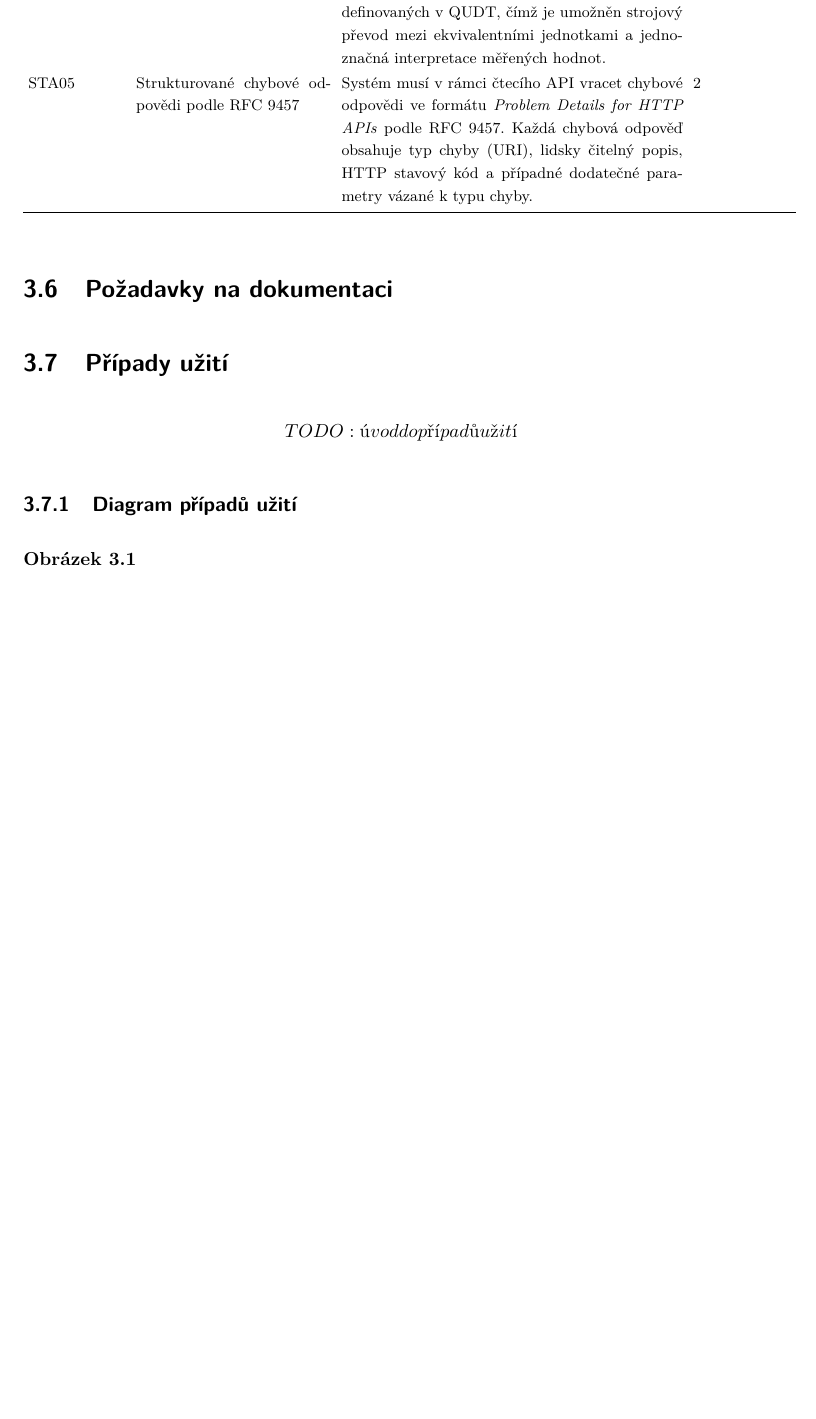
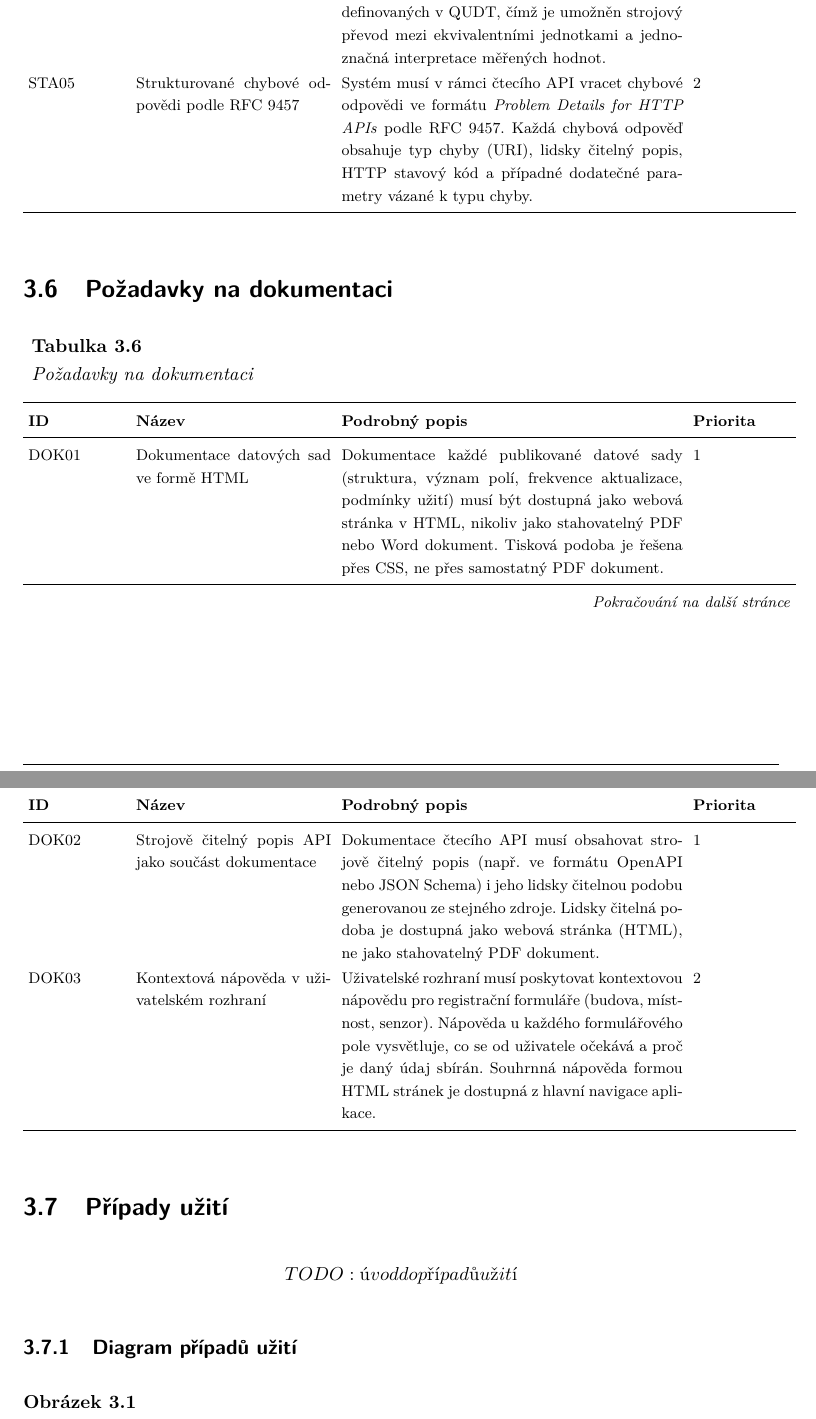
Before and after one commit to MrLogEN/BP, a LaTeX thesis (prace.tex, which reads pozadavky/dokumentace.tex): part of page 75 of 98 before the commit and two parts of pages 75 and 76 of 98 after it, the two joined at a grey line, cut so that both start at the same text, the shorter picture padded with empty space. Compiled offline with pdfLaTeX.

Commit message:
Add documentation requirements

```diff
--- a/pozadavky/dokumentace.tex
+++ b/pozadavky/dokumentace.tex
@@ -1 +1,7 @@
 \section{Požadavky na dokumentaci}
+
+\begin{OstatniPozadavkyTabulka}{DOK}{Požadavky na dokumentaci}
+  \OstatniPozadavekRow{Dokumentace datových sad ve formě HTML}{Dokumentace každé publikované datové sady (struktura, význam polí, frekvence aktualizace, podmínky užití) musí být dostupná jako webová stránka v HTML, nikoliv jako stahovatelný PDF nebo Word dokument. Tisková podoba je řešena přes CSS, ne přes samostatný PDF dokument.}{1}
+  \OstatniPozadavekRow{Strojově čitelný popis API jako součást dokumentace}{Dokumentace čtecího API musí obsahovat strojově čitelný popis (např. ve formátu OpenAPI nebo JSON Schema) i jeho lidsky čitelnou podobu generovanou ze stejného zdroje. Lidsky čitelná podoba je dostupná jako webová stránka (HTML), ne jako stahovatelný PDF dokument.}{1}
+  \OstatniPozadavekRow{Kontextová nápověda v uživatelském rozhraní}{Uživatelské rozhraní musí poskytovat kontextovou nápovědu pro registrační formuláře (budova, místnost, senzor). Nápověda u každého formulářového pole vysvětluje, co se od uživatele očekává a proč je daný údaj sbírán. Souhrnná nápověda formou HTML stránek je dostupná z hlavní navigace aplikace.}{2}
+\end{OstatniPozadavkyTabulka}
```
